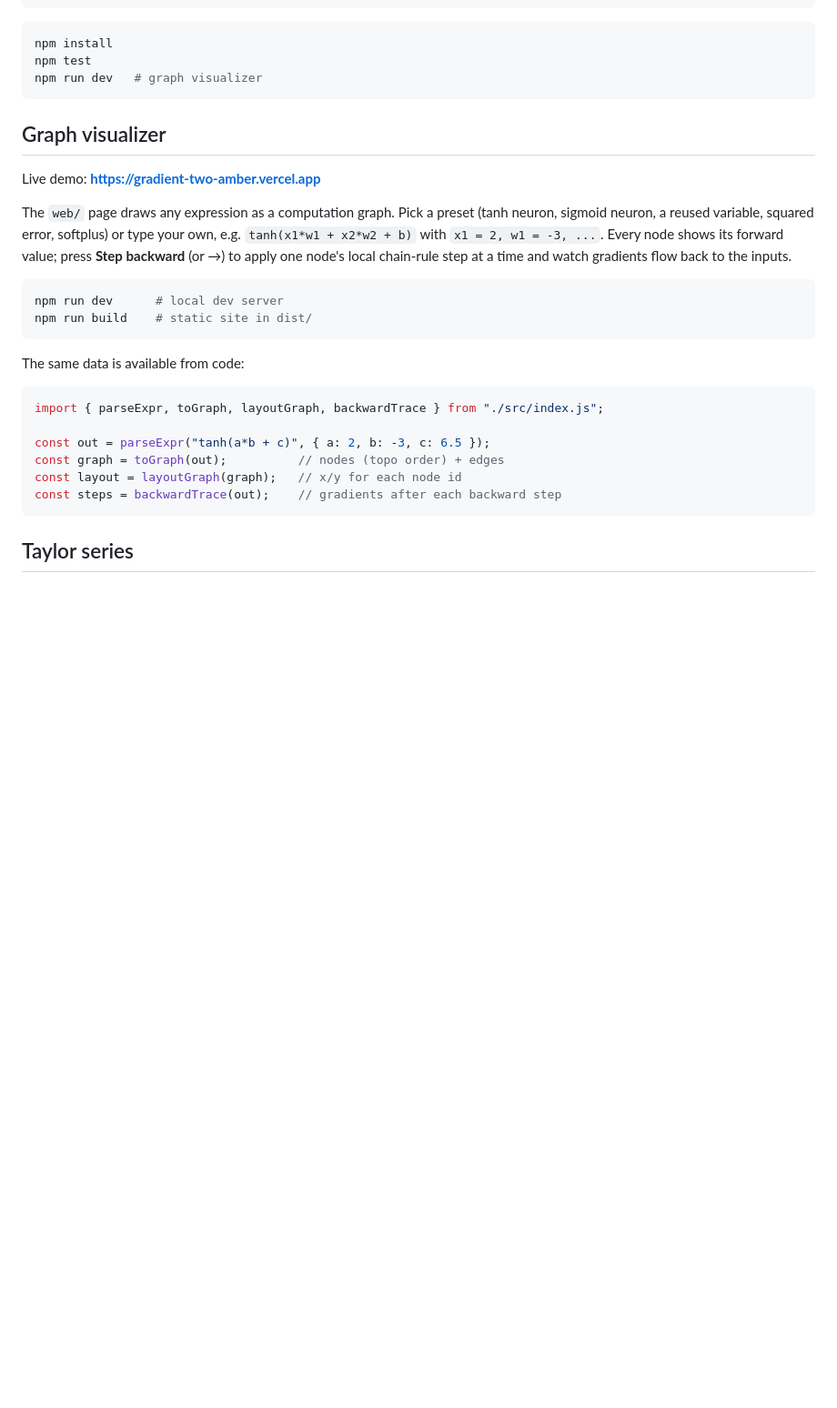
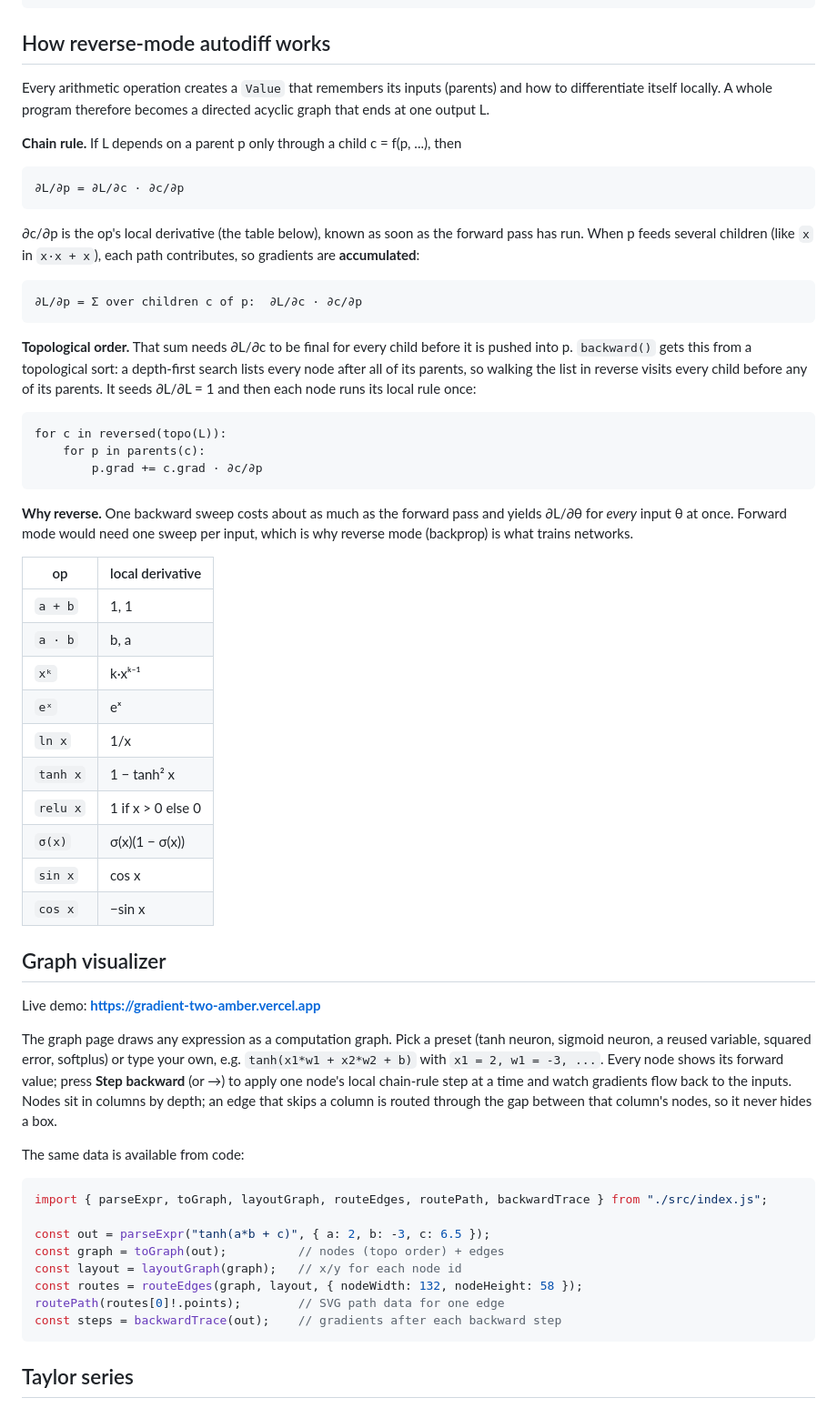
Before and after one commit to MechStudents2029/gradient, a Markdown page: README.md, the part around one of its changes. Shown at 91% size. Rendered like a GitHub page; blank space fills up the shorter version.

````diff
--- a/README.md
+++ b/README.md
@@ -38,36 +75,78 @@ for (let step = 0; step < 2000; step++) {
 }
 ```
 
-```sh
-npm install
-npm test
-npm run dev   # graph visualizer
+## How reverse-mode autodiff works
+
+Every arithmetic operation creates a `Value` that remembers its inputs
+(parents) and how to differentiate itself locally. A whole program therefore
+becomes a directed acyclic graph that ends at one output L.
+
+**Chain rule.** If L depends on a parent p only through a child c = f(p, ...),
+then
+
 ```
+∂L/∂p = ∂L/∂c · ∂c/∂p
+```
+
+∂c/∂p is the op's local derivative (the table below), known as soon as the
+forward pass has run. When p feeds several children (like `x` in `x·x + x`),
+each path contributes, so gradients are **accumulated**:
+
+```
+∂L/∂p = Σ over children c of p:  ∂L/∂c · ∂c/∂p
+```
+
+**Topological order.** That sum needs ∂L/∂c to be final for every child
+before it is pushed into p. `backward()` gets this from a topological sort: a
+depth-first search lists every node after all of its parents, so walking the
+list in reverse visits every child before any of its parents. It seeds
+∂L/∂L = 1 and then each node runs its local rule once:
+
+```
+for c in reversed(topo(L)):
+    for p in parents(c):
+        p.grad += c.grad · ∂c/∂p
+```
+
+**Why reverse.** One backward sweep costs about as much as the forward pass
+and yields ∂L/∂θ for *every* input θ at once. Forward mode would need one
+sweep per input, which is why reverse mode (backprop) is what trains networks.
+
+| op | local derivative |
+| --- | --- |
+| `a + b` | 1, 1 |
+| `a · b` | b, a |
+| `xᵏ` | k·xᵏ⁻¹ |
+| `eˣ` | eˣ |
+| `ln x` | 1/x |
+| `tanh x` | 1 − tanh² x |
+| `relu x` | 1 if x > 0 else 0 |
+| `σ(x)` | σ(x)(1 − σ(x)) |
+| `sin x` | cos x |
+| `cos x` | −sin x |
 
 ## Graph visualizer
 
 Live demo: **https://gradient-two-amber.vercel.app**
 
-The `web/` page draws any expression as a computation graph. Pick a preset
+The graph page draws any expression as a computation graph. Pick a preset
 (tanh neuron, sigmoid neuron, a reused variable, squared error, softplus) or
 type your own, e.g. `tanh(x1*w1 + x2*w2 + b)` with `x1 = 2, w1 = -3, ...`.
 Every node shows its forward value; press **Step backward** (or →) to apply
 one node's local chain-rule step at a time and watch gradients flow back to
-the inputs.
-
-```sh
-npm run dev      # local dev server
-npm run build    # static site in dist/
-```
+the inputs. Nodes sit in columns by depth; an edge that skips a column is
+routed through the gap between that column's nodes, so it never hides a box.
 
 The same data is available from code:
 
 ```ts
-import { parseExpr, toGraph, layoutGraph, backwardTrace } from "./src/index.js";
+import { parseExpr, toGraph, layoutGraph, routeEdges, routePath, backwardTrace } from "./src/index.js";
 
 const out = parseExpr("tanh(a*b + c)", { a: 2, b: -3, c: 6.5 });
 const graph = toGraph(out);          // nodes (topo order) + edges
 const layout = layoutGraph(graph);   // x/y for each node id
+const routes = routeEdges(graph, layout, { nodeWidth: 132, nodeHeight: 58 });
+routePath(routes[0]!.points);        // SVG path data for one edge
 const steps = backwardTrace(out);    // gradients after each backward step
 ```
 
````
Also changed, not shown: other parts of README.md (+81 -40 lines), docs/screenshots/graph-view.png (added), docs/screenshots/taylor-view.png (added), docs/screenshots/train-view.png (added), 6 other files.
